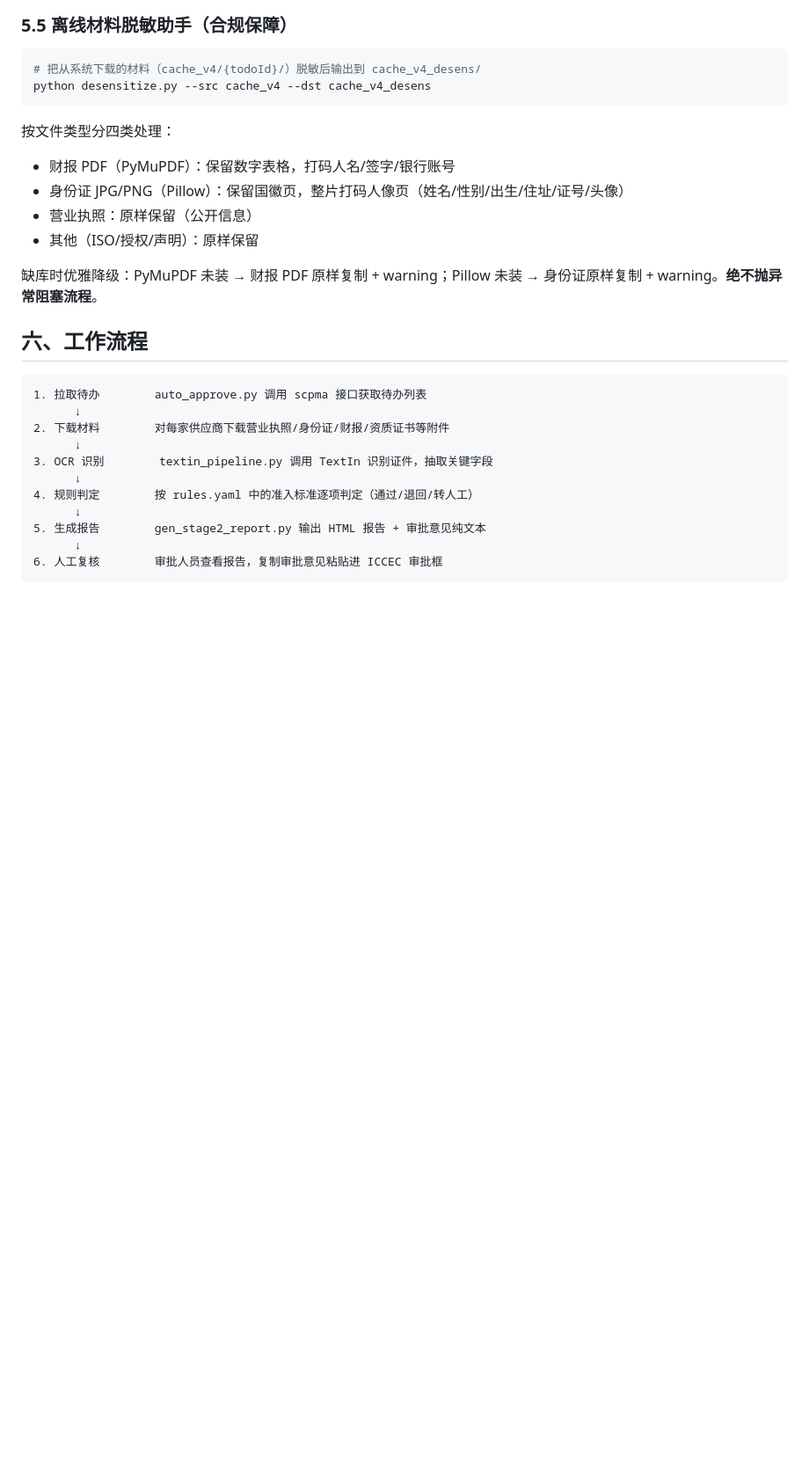
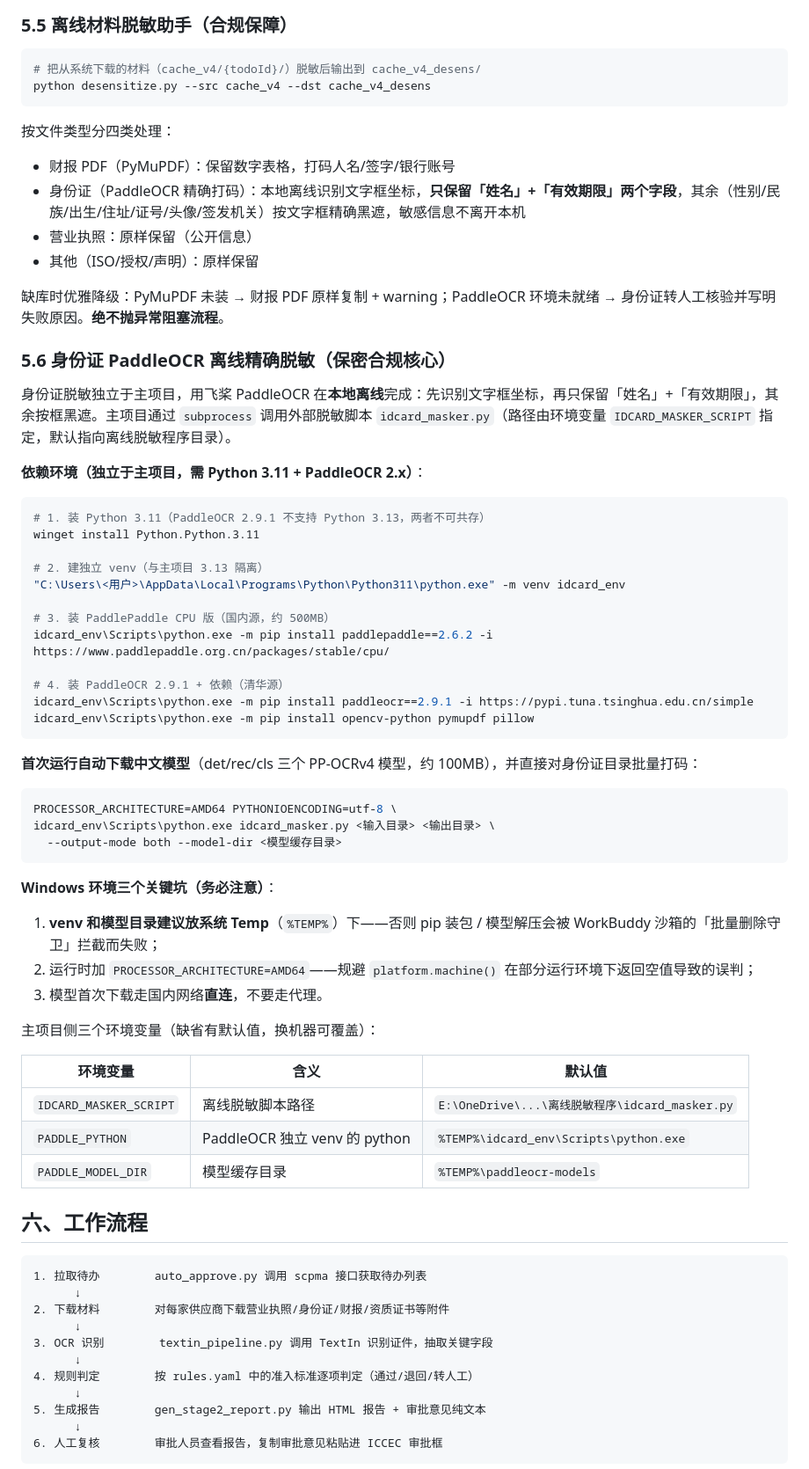
Before and after one commit to quinn5038/supplier-approval, a Markdown page: README.md, the part around the change. Shown at 88% size. GitHub-like rendering; blank space fills up the shorter version.

Commit message:
docs: README 补充 PaddleOCR 离线精确脱敏的环境搭建与复现说明

````diff
--- a/README.md
+++ b/README.md
@@ -111,11 +111,54 @@ python desensitize.py --src cache_v4 --dst cache_v4_desens
 
 按文件类型分四类处理：
 - 财报 PDF（PyMuPDF）：保留数字表格，打码人名/签字/银行账号
-- 身份证 JPG/PNG（Pillow）：保留国徽页，整片打码人像页（姓名/性别/出生/住址/证号/头像）
+- 身份证（PaddleOCR 精确打码）：本地离线识别文字框坐标，**只保留「姓名」+「有效期限」两个字段**，其余（性别/民族/出生/住址/证号/头像/签发机关）按文字框精确黑遮，敏感信息不离开本机
 - 营业执照：原样保留（公开信息）
 - 其他（ISO/授权/声明）：原样保留
 
-缺库时优雅降级：PyMuPDF 未装 → 财报 PDF 原样复制 + warning；Pillow 未装 → 身份证原样复制 + warning。**绝不抛异常阻塞流程**。
+缺库时优雅降级：PyMuPDF 未装 → 财报 PDF 原样复制 + warning；PaddleOCR 环境未就绪 → 身份证转人工核验并写明失败原因。**绝不抛异常阻塞流程**。
+
+### 5.6 身份证 PaddleOCR 离线精确脱敏（保密合规核心）
+
+身份证脱敏独立于主项目，用飞桨 PaddleOCR 在**本地离线**完成：先识别文字框坐标，再只保留「姓名」+「有效期限」，其余按框黑遮。主项目通过 `subprocess` 调用外部脱敏脚本 `idcard_masker.py`（路径由环境变量 `IDCARD_MASKER_SCRIPT` 指定，默认指向离线脱敏程序目录）。
+
+**依赖环境（独立于主项目，需 Python 3.11 + PaddleOCR 2.x）**：
+
+```bash
+# 1. 装 Python 3.11（PaddleOCR 2.9.1 不支持 Python 3.13，两者不可共存）
+winget install Python.Python.3.11
+
+# 2. 建独立 venv（与主项目 3.13 隔离）
+"C:\Users\<用户>\AppData\Local\Programs\Python\Python311\python.exe" -m venv idcard_env
+
+# 3. 装 PaddlePaddle CPU 版（国内源，约 500MB）
+idcard_env\Scripts\python.exe -m pip install paddlepaddle==2.6.2 -i https://www.paddlepaddle.org.cn/packages/stable/cpu/
+
+# 4. 装 PaddleOCR 2.9.1 + 依赖（清华源）
+idcard_env\Scripts\python.exe -m pip install paddleocr==2.9.1 -i https://pypi.tuna.tsinghua.edu.cn/simple
+idcard_env\Scripts\python.exe -m pip install opencv-python pymupdf pillow
+```
+
+**首次运行自动下载中文模型**（det/rec/cls 三个 PP-OCRv4 模型，约 100MB），并直接对身份证目录批量打码：
+
+```bash
+PROCESSOR_ARCHITECTURE=AMD64 PYTHONIOENCODING=utf-8 \
+idcard_env\Scripts\python.exe idcard_masker.py <输入目录> <输出目录> \
+  --output-mode both --model-dir <模型缓存目录>
+```
+
+**Windows 环境三个关键坑（务必注意）**：
+
+1. **venv 和模型目录建议放系统 Temp**（`%TEMP%`）下——否则 pip 装包 / 模型解压会被 WorkBuddy 沙箱的「批量删除守卫」拦截而失败；
+2. 运行时加 `PROCESSOR_ARCHITECTURE=AMD64`——规避 `platform.machine()` 在部分运行环境下返回空值导致的误判；
+3. 模型首次下载走国内网络**直连**，不要走代理。
+
+主项目侧三个环境变量（缺省有默认值，换机器可覆盖）：
+
+| 环境变量 | 含义 | 默认值 |
+|---|---|---|
+| `IDCARD_MASKER_SCRIPT` | 离线脱敏脚本路径 | `E:\OneDrive\...\离线脱敏程序\idcard_masker.py` |
+| `PADDLE_PYTHON` | PaddleOCR 独立 venv 的 python | `%TEMP%\idcard_env\Scripts\python.exe` |
+| `PADDLE_MODEL_DIR` | 模型缓存目录 | `%TEMP%\paddleocr-models` |
 
 ## 六、工作流程
 
````
